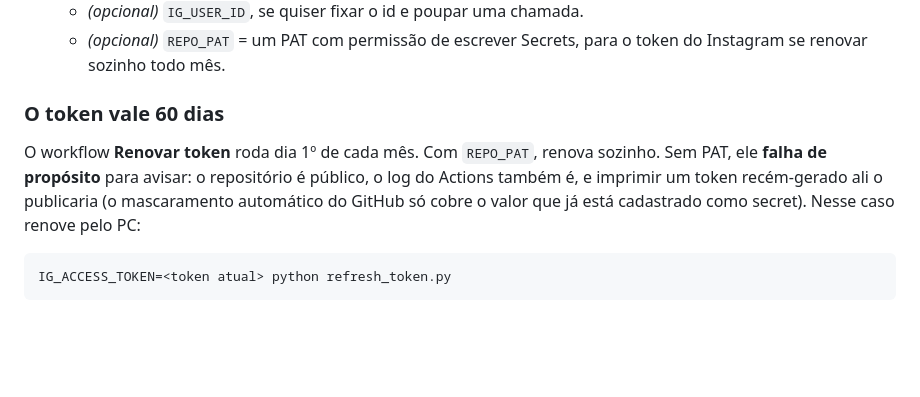
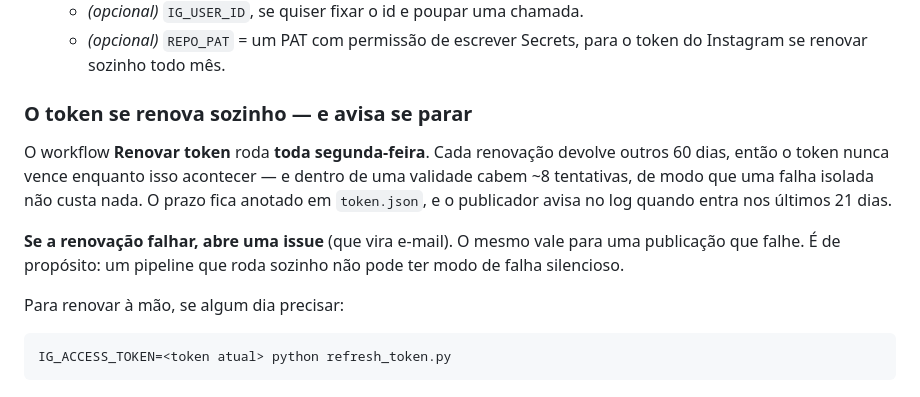
Before and after one commit to diegohenriquemoraes-eng/canteiro-stories, a Markdown page: README.md, the part around the change. Rendered like a GitHub page; blank space fills up the shorter version.

Commit message:
Registrar as tres camadas que impedem o token de parar em silencio

````diff
--- a/README.md
+++ b/README.md
@@ -92,13 +92,19 @@ publica. É seguro deixar assim enquanto o token não existe.
    - *(opcional)* `REPO_PAT` = um PAT com permissão de escrever Secrets, para
      o token do Instagram se renovar sozinho todo mês.
 
-### O token vale 60 dias
+### O token se renova sozinho — e avisa se parar
 
-O workflow **Renovar token** roda dia 1º de cada mês. Com `REPO_PAT`, renova
-sozinho. Sem PAT, ele **falha de propósito** para avisar: o repositório é
-público, o log do Actions também é, e imprimir um token recém-gerado ali o
-publicaria (o mascaramento automático do GitHub só cobre o valor que já está
-cadastrado como secret). Nesse caso renove pelo PC:
+O workflow **Renovar token** roda **toda segunda-feira**. Cada renovação
+devolve outros 60 dias, então o token nunca vence enquanto isso acontecer — e
+dentro de uma validade cabem ~8 tentativas, de modo que uma falha isolada não
+custa nada. O prazo fica anotado em `token.json`, e o publicador avisa no log
+quando entra nos últimos 21 dias.
+
+**Se a renovação falhar, abre uma issue** (que vira e-mail). O mesmo vale para
+uma publicação que falhe. É de propósito: um pipeline que roda sozinho não pode
+ter modo de falha silencioso.
+
+Para renovar à mão, se algum dia precisar:
 
 ```bash
 IG_ACCESS_TOKEN=<token atual> python refresh_token.py
````
Also changed, not shown: CLAUDE.md (+36 -4 lines).
